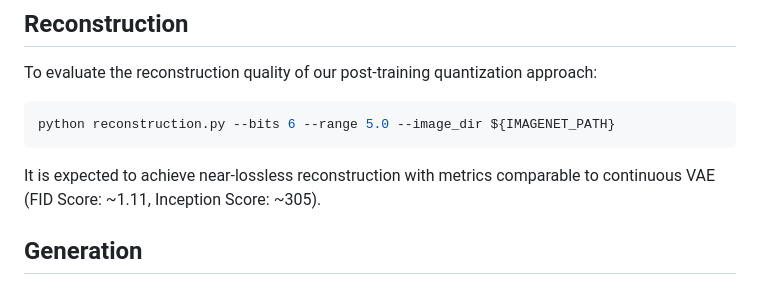
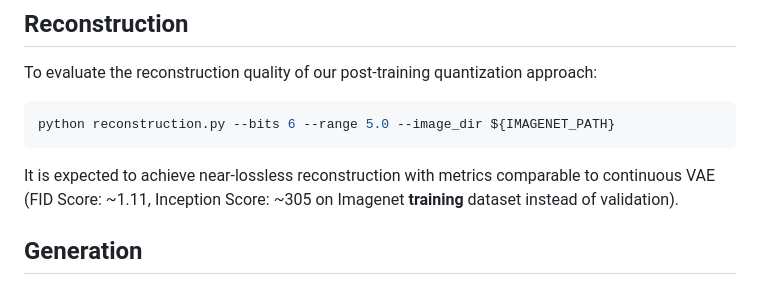
Before and after one commit to YuqingWang1029/TokenBridge, a Markdown page: README.md, the part around the change. GitHub-like rendering.

````diff
--- a/README.md
+++ b/README.md
@@ -55,7 +55,7 @@ To evaluate the reconstruction quality of our post-training quantization approac
 ```bash
 python reconstruction.py --bits 6 --range 5.0 --image_dir ${IMAGENET_PATH}
 ```
-It is expected to achieve near-lossless reconstruction with metrics comparable to continuous VAE (FID Score: ~1.11, Inception Score: ~305).
+It is expected to achieve near-lossless reconstruction with metrics comparable to continuous VAE (FID Score: ~1.11, Inception Score: ~305 on Imagenet **training** dataset instead of validation).
 
 
 ## Generation
````
